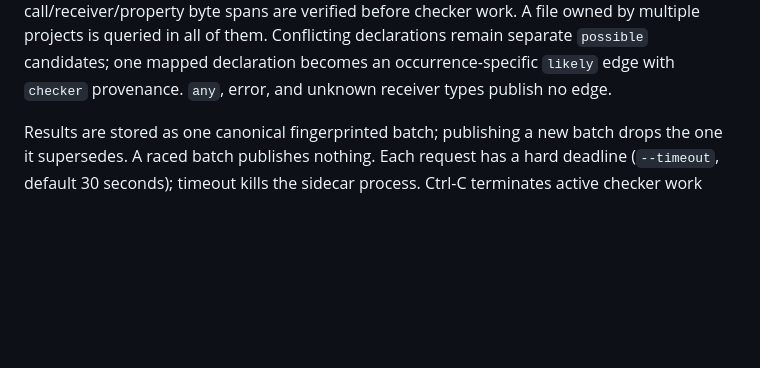
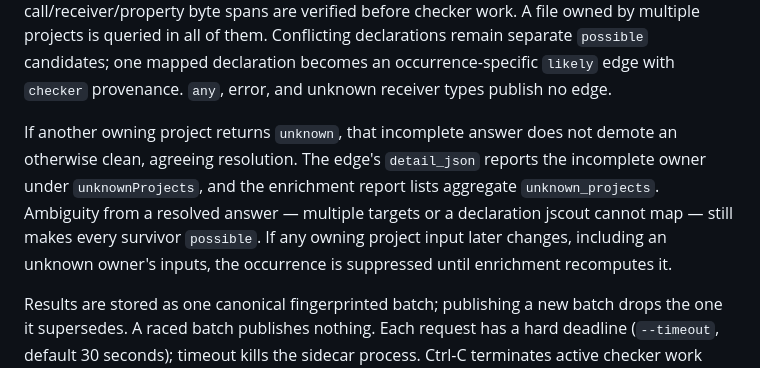
Before and after one commit to iantocristian/jscout, a Markdown page: README.md, the part around the change. Rendered like a GitHub page; blank space fills up the shorter version.

Commit message:
docs(checker): record watch and unknown-owner amendments

```diff
--- a/README.md
+++ b/README.md
@@ -161,6 +161,14 @@ verified before checker work. A file owned by multiple projects is queried in
 all of them. Conflicting declarations remain separate `possible` candidates;
 one mapped declaration becomes an occurrence-specific `likely` edge with
 `checker` provenance. `any`, error, and unknown receiver types publish no edge.
+
+If another owning project returns `unknown`, that incomplete answer does not
+demote an otherwise clean, agreeing resolution. The edge's `detail_json`
+reports the incomplete owner under `unknownProjects`, and the enrichment report
+lists aggregate `unknown_projects`. Ambiguity from a resolved answer — multiple
+targets or a declaration jscout cannot map — still makes every survivor
+`possible`. If any owning project input later changes, including an unknown
+owner's inputs, the occurrence is suppressed until enrichment recomputes it.
 
 Results are stored as one canonical fingerprinted batch; publishing a new batch
 drops the one it supersedes. A raced batch publishes nothing. Each request has a
```
Also changed, not shown: PLAN.md (+22 -4 lines).
